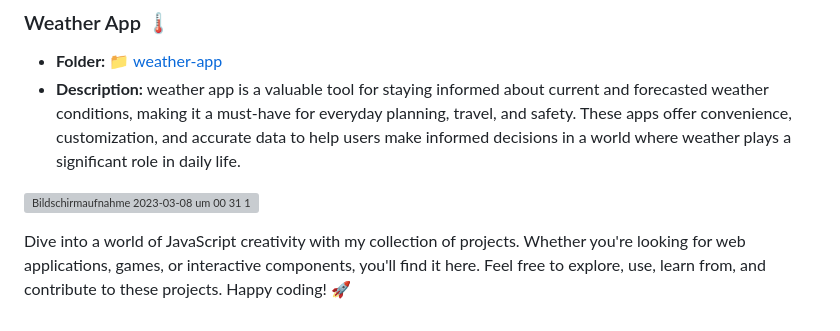
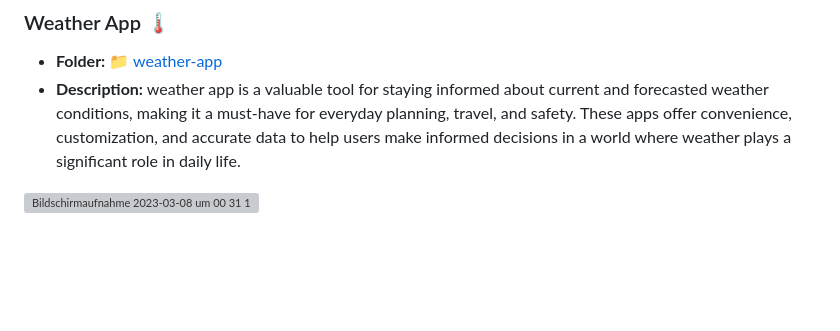
Before and after one commit to dpaguba/js-zero-to-hero, a Markdown page: README.md, the part around the change. Rendered like a GitHub page; blank space fills up the shorter version; grey boxes are pictures that could not be loaded.

```diff
--- a/README.md
+++ b/README.md
@@ -97,4 +97,4 @@ Here are the JavaScript projects you'll find in this repository:
 
  ![Bildschirmaufnahme 2023-03-08 um 00 31 14](https://user-images.githubusercontent.com/88382171/223579763-cd2ccfc3-fb77-4dbd-844f-72a483b90ba9.gif)
 
-Dive into a world of JavaScript creativity with my collection of projects. Whether you're looking for web applications, games, or interactive components, you'll find it here. Feel free to explore, use, learn from, and contribute to these projects. Happy coding! 🚀
+<br>
```
